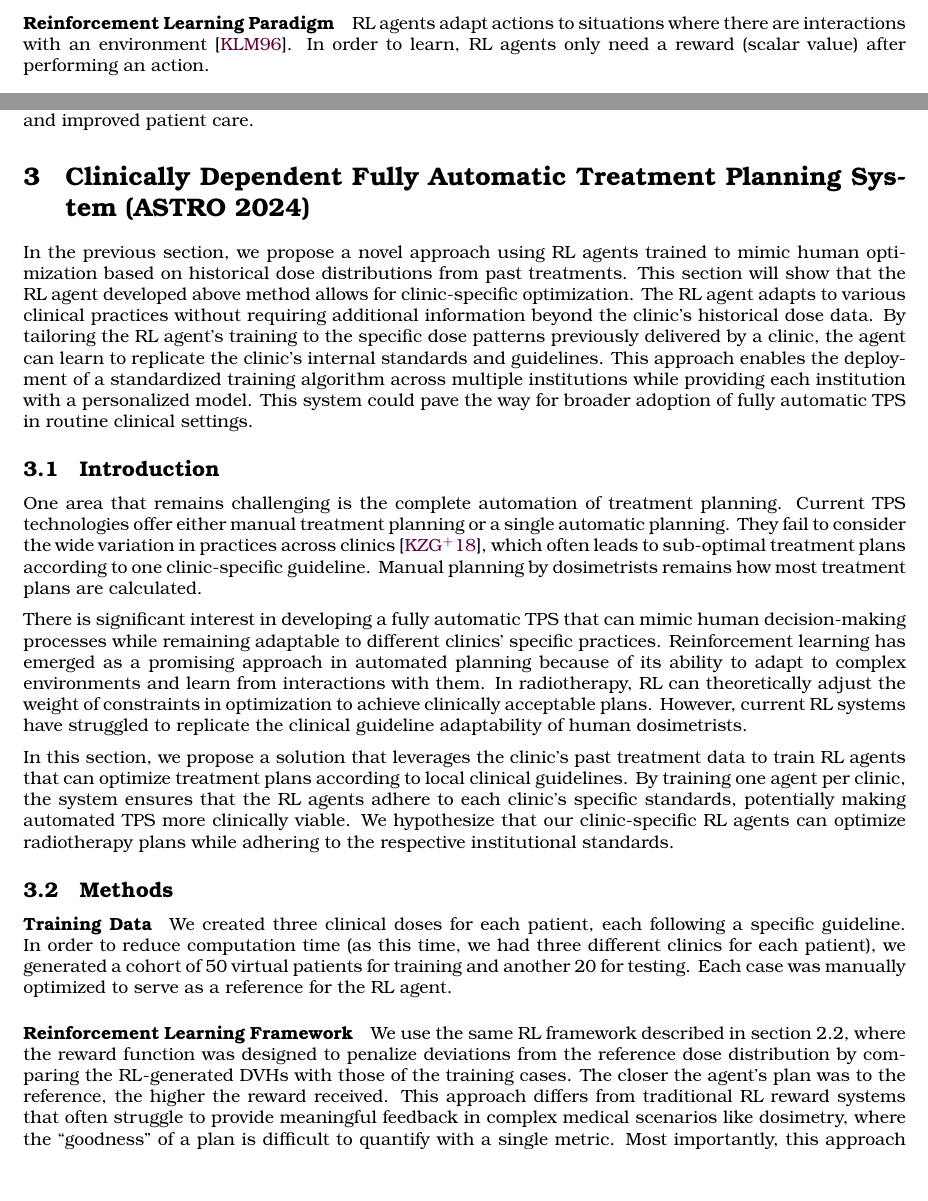
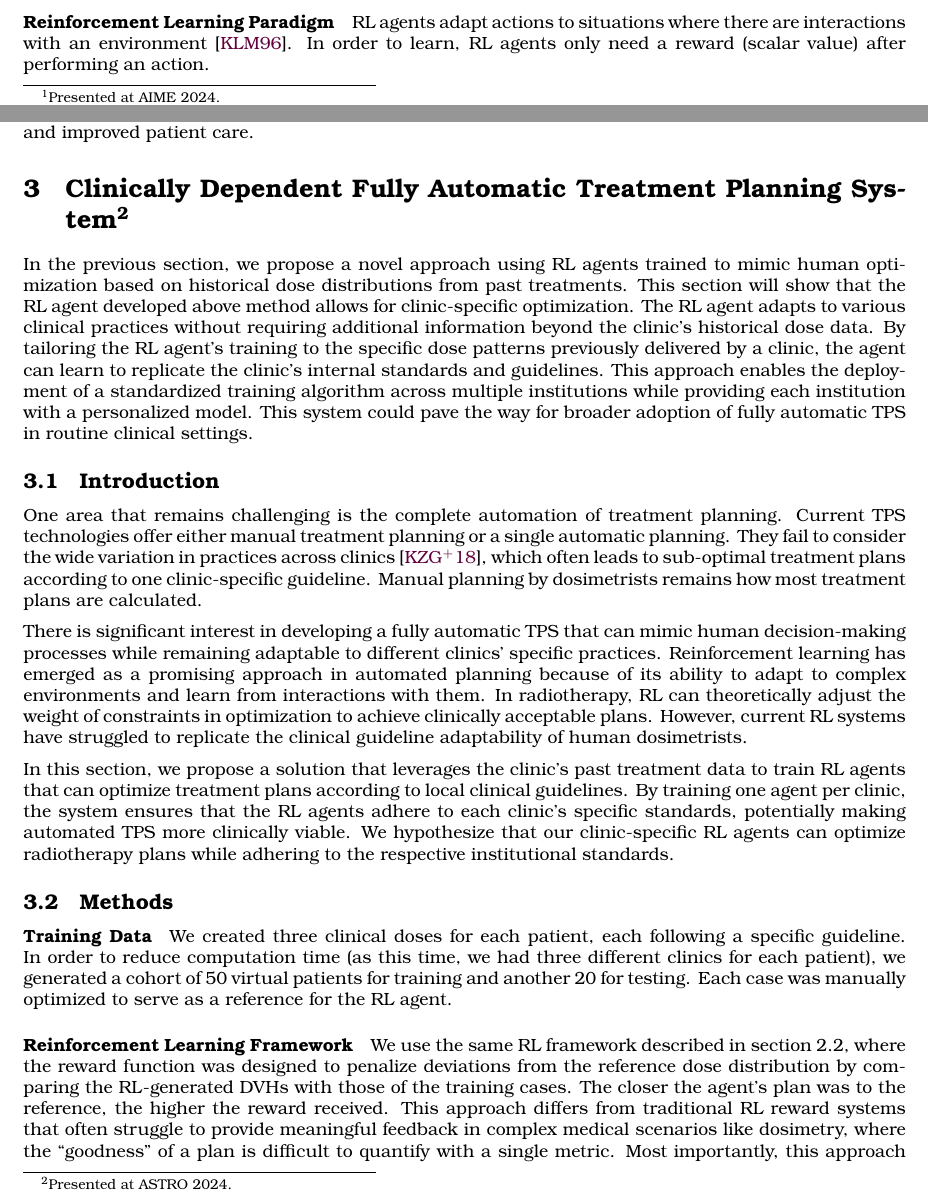
Before and after one commit to pauldubois98/PhD, a LaTeX paper (5_automation_classic/5_main.tex, which reads 5_automation_classic/5_content.tex): two parts of pages 3 and 11 of 14, joined at a grey line, cut so that both start at the same text, the shorter picture padded with empty space. Compiled offline with pdfLaTeX.

Commit message:
fixed chapt 5 section titles

```diff
--- a/5_automation_classic/5_content.tex
+++ b/5_automation_classic/5_content.tex
@@ -350,7 +350,7 @@ This approach could revolutionize radiotherapy planning, leading to more standar
 
 % Full abstract:
 % https://github.com/pauldubois98/ASTRO2024/blob/main/abstract.pdf
-\section{Clinically Dependent Fully Automatic Treatment Planning System (ASTRO 2024)}
+\section[Clinically dependent automatic TPS]{Clinically Dependent Fully Automatic Treatment Planning System\footnote{Presented at ASTRO 2024.}}
 In the previous section, we propose a novel approach using RL agents trained to mimic human optimization based on historical dose distributions from past treatments.
 This section will show that the RL agent developed above method allows for clinic-specific optimization.
 The RL agent adapts to various clinical practices without requiring additional information beyond the clinic's historical dose data.
```
Also changed, not shown: 5_automation_classic/5_content.tex (2 more changed lines).
